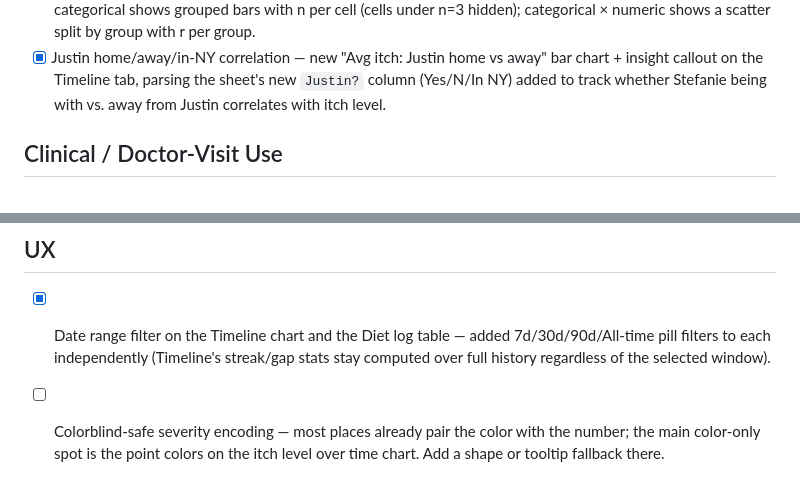
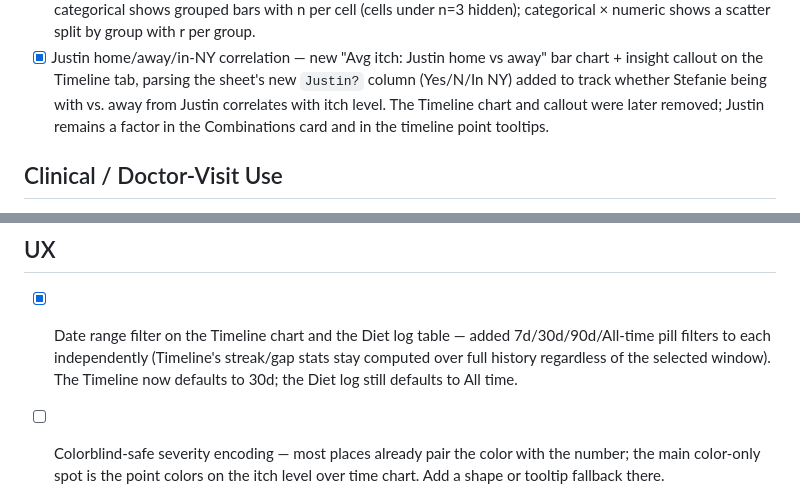
Before and after one commit to jluzier/itch-tracker, a Markdown page: BACKLOG.md, 2 parts joined by grey strips. Rendered like a GitHub page.

Commit message:
Update backlog: Justin chart removed, Timeline defaults to 30d
Co-Authored-By: Claude Opus 5.5 <noreply@anthropic.com>

```diff
--- a/BACKLOG.md
+++ b/BACKLOG.md
@@ -71,7 +71,9 @@ Built only on existing sheet columns — no form changes.
 - [x] Justin home/away/in-NY correlation — new "Avg itch: Justin home vs away" bar
       chart + insight callout on the Timeline tab, parsing the sheet's new `Justin?`
       column (Yes/N/In NY) added to track whether Stefanie being with vs. away from
-      Justin correlates with itch level.
+      Justin correlates with itch level. The Timeline chart and callout were later
+      removed; Justin remains a factor in the Combinations card and in the timeline
+      point tooltips.
 
 ## Clinical / Doctor-Visit Use
 
@@ -102,7 +104,8 @@ Built only on existing sheet columns — no form changes.
 
 - [x] Date range filter on the Timeline chart and the Diet log table — added
       7d/30d/90d/All-time pill filters to each independently (Timeline's streak/gap
-      stats stay computed over full history regardless of the selected window).
+      stats stay computed over full history regardless of the selected window). The
+      Timeline now defaults to 30d; the Diet log still defaults to All time.
 - [ ] Colorblind-safe severity encoding — most places already pair the color with the
       number; the main color-only spot is the point colors on the itch level over
       time chart. Add a shape or tooltip fallback there.
```
